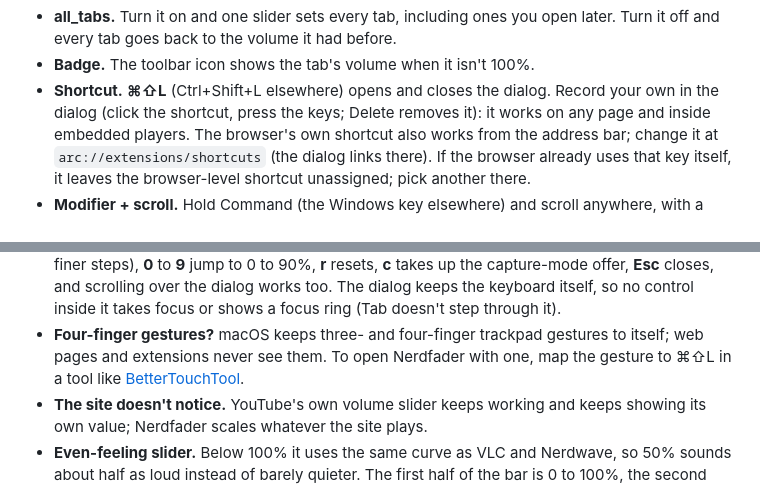
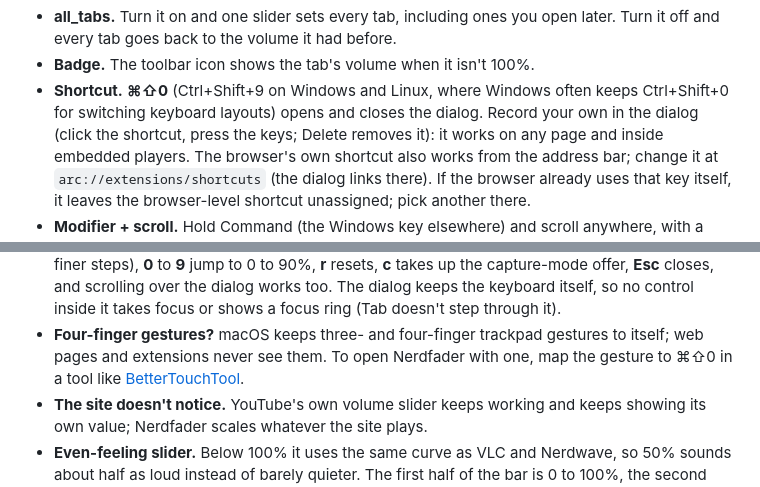
Before and after one commit to grumpitect/nerdfader, a Markdown page: README.md, 2 parts joined by grey strips. GitHub-like rendering.

```diff
--- a/README.md
+++ b/README.md
@@ -30,7 +30,8 @@ Made for the [Nerdative](https://www.youtube.com/@nerdative) channel on YouTube,
 - **all_tabs.** Turn it on and one slider sets every tab, including ones you open later. Turn it off and every
   tab goes back to the volume it had before.
 - **Badge.** The toolbar icon shows the tab's volume when it isn't 100%.
-- **Shortcut.** **⌘⇧L** (Ctrl+Shift+L elsewhere) opens and closes the dialog. Record your own in the dialog (click
+- **Shortcut.** **⌘⇧0** (Ctrl+Shift+9 on Windows and Linux, where Windows often keeps Ctrl+Shift+0 for switching
+  keyboard layouts) opens and closes the dialog. Record your own in the dialog (click
   the shortcut, press the keys; Delete removes it): it works on any page and inside embedded players. The browser's
   own shortcut also works from the address bar; change it at `arc://extensions/shortcuts` (the dialog links there).
   If the browser already uses that key itself, it leaves the browser-level shortcut unassigned; pick another there.
@@ -47,7 +48,7 @@ Made for the [Nerdative](https://www.youtube.com/@nerdative) channel on YouTube,
   the dialog works too. The dialog keeps the keyboard itself, so no control inside it takes focus or shows a focus
   ring (Tab doesn't step through it).
 - **Four-finger gestures?** macOS keeps three- and four-finger trackpad gestures to itself; web pages and extensions
-  never see them. To open Nerdfader with one, map the gesture to ⌘⇧L in a tool like
+  never see them. To open Nerdfader with one, map the gesture to ⌘⇧0 in a tool like
   [BetterTouchTool](https://folivora.ai).
 - **The site doesn't notice.** YouTube's own volume slider keeps working and keeps showing its own value;
   Nerdfader scales whatever the site plays.
```
Also changed, not shown: docs/dialog.png, 5 other files.
